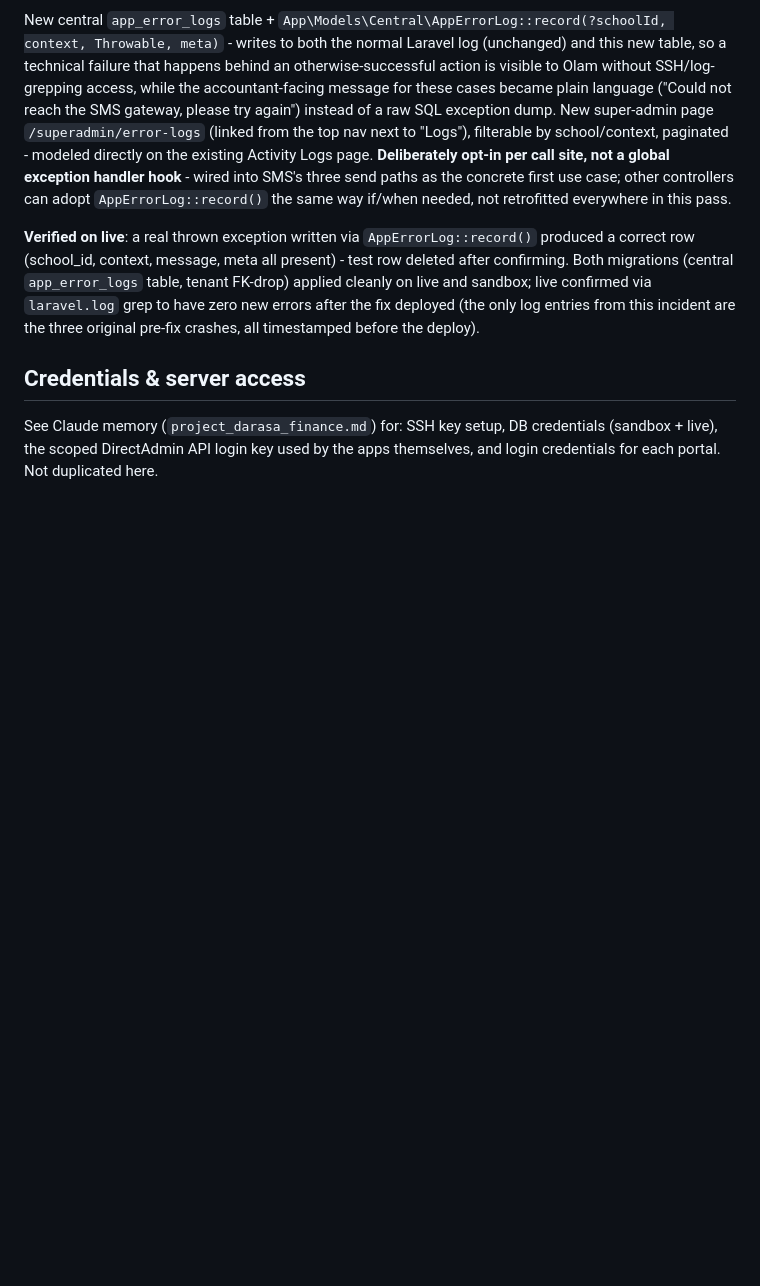
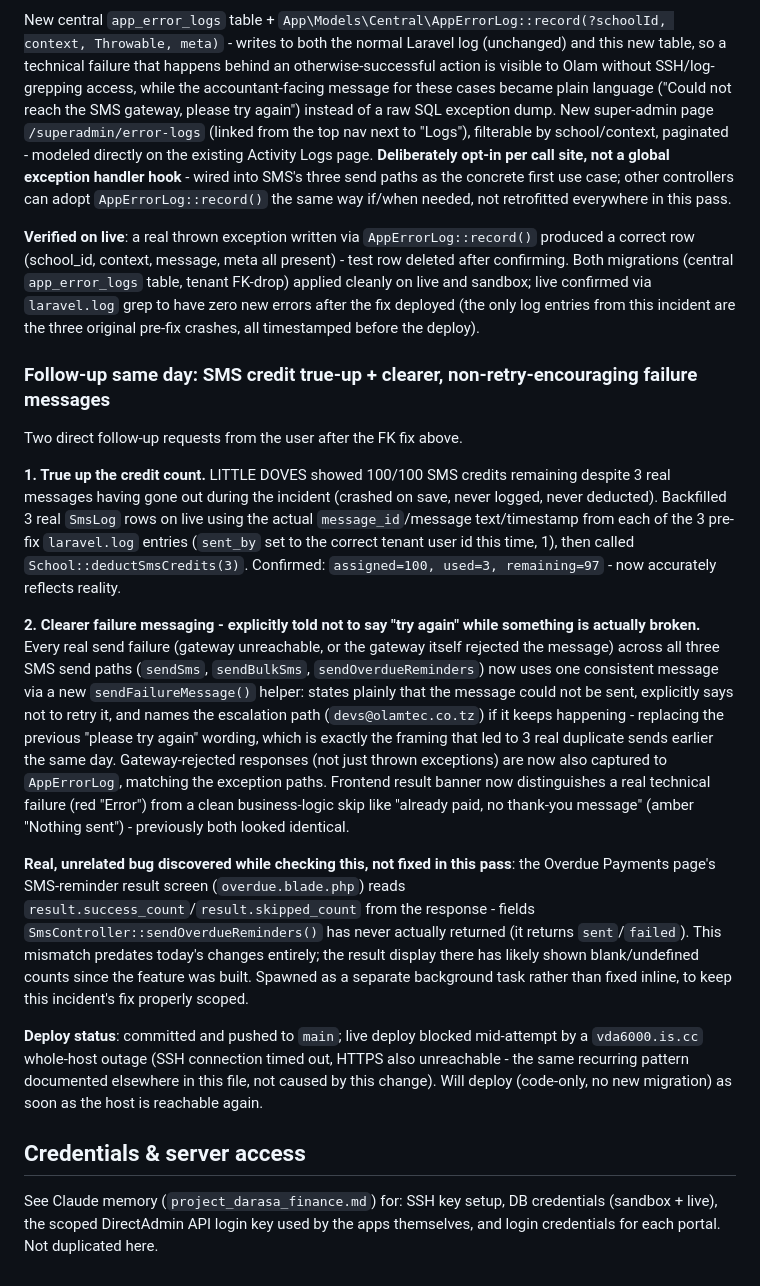
Before and after one commit to olam-devs/darasa360-v3, a Markdown page: CLAUDE.md, the part around the change. GitHub-like rendering; blank space fills up the shorter version.

Commit message:
docs: record SMS credit true-up + failure-messaging fix, live deploy pending host outage

```diff
--- a/CLAUDE.md
+++ b/CLAUDE.md
@@ -463,5 +463,17 @@ New central `app_error_logs` table + `App\Models\Central\AppErrorLog::record(?sc
 
 **Verified on live**: a real thrown exception written via `AppErrorLog::record()` produced a correct row (school_id, context, message, meta all present) - test row deleted after confirming. Both migrations (central `app_error_logs` table, tenant FK-drop) applied cleanly on live and sandbox; live confirmed via `laravel.log` grep to have zero new errors after the fix deployed (the only log entries from this incident are the three original pre-fix crashes, all timestamped before the deploy).
 
+### Follow-up same day: SMS credit true-up + clearer, non-retry-encouraging failure messages
+
+Two direct follow-up requests from the user after the FK fix above.
+
+**1. True up the credit count.** LITTLE DOVES showed 100/100 SMS credits remaining despite 3 real messages having gone out during the incident (crashed on save, never logged, never deducted). Backfilled 3 real `SmsLog` rows on live using the actual `message_id`/message text/timestamp from each of the 3 pre-fix `laravel.log` entries (`sent_by` set to the correct tenant user id this time, 1), then called `School::deductSmsCredits(3)`. Confirmed: `assigned=100, used=3, remaining=97` - now accurately reflects reality.
+
+**2. Clearer failure messaging - explicitly told not to say "try again" while something is actually broken.** Every real send failure (gateway unreachable, or the gateway itself rejected the message) across all three SMS send paths (`sendSms`, `sendBulkSms`, `sendOverdueReminders`) now uses one consistent message via a new `sendFailureMessage()` helper: states plainly that the message could not be sent, explicitly says not to retry it, and names the escalation path (`devs@olamtec.co.tz`) if it keeps happening - replacing the previous "please try again" wording, which is exactly the framing that led to 3 real duplicate sends earlier the same day. Gateway-rejected responses (not just thrown exceptions) are now also captured to `AppErrorLog`, matching the exception paths. Frontend result banner now distinguishes a real technical failure (red "Error") from a clean business-logic skip like "already paid, no thank-you message" (amber "Nothing sent") - previously both looked identical.
+
+**Real, unrelated bug discovered while checking this, not fixed in this pass**: the Overdue Payments page's SMS-reminder result screen (`overdue.blade.php`) reads `result.success_count`/`result.skipped_count` from the response - fields `SmsController::sendOverdueReminders()` has never actually returned (it returns `sent`/`failed`). This mismatch predates today's changes entirely; the result display there has likely shown blank/undefined counts since the feature was built. Spawned as a separate background task rather than fixed inline, to keep this incident's fix properly scoped.
+
+**Deploy status**: committed and pushed to `main`; live deploy blocked mid-attempt by a `vda6000.is.cc` whole-host outage (SSH connection timed out, HTTPS also unreachable - the same recurring pattern documented elsewhere in this file, not caused by this change). Will deploy (code-only, no new migration) as soon as the host is reachable again.
+
 ## Credentials & server access
 See Claude memory (`project_darasa_finance.md`) for: SSH key setup, DB credentials (sandbox + live), the scoped DirectAdmin API login key used by the apps themselves, and login credentials for each portal. Not duplicated here.
```
